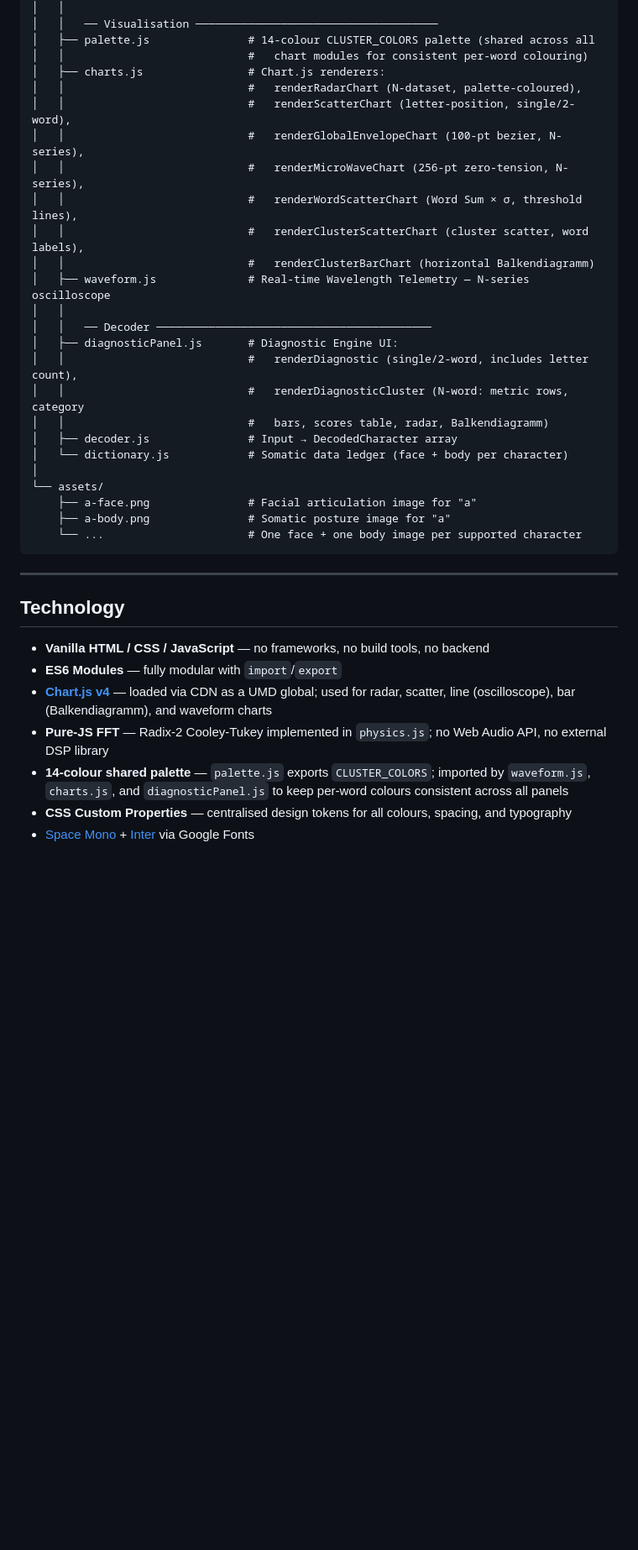
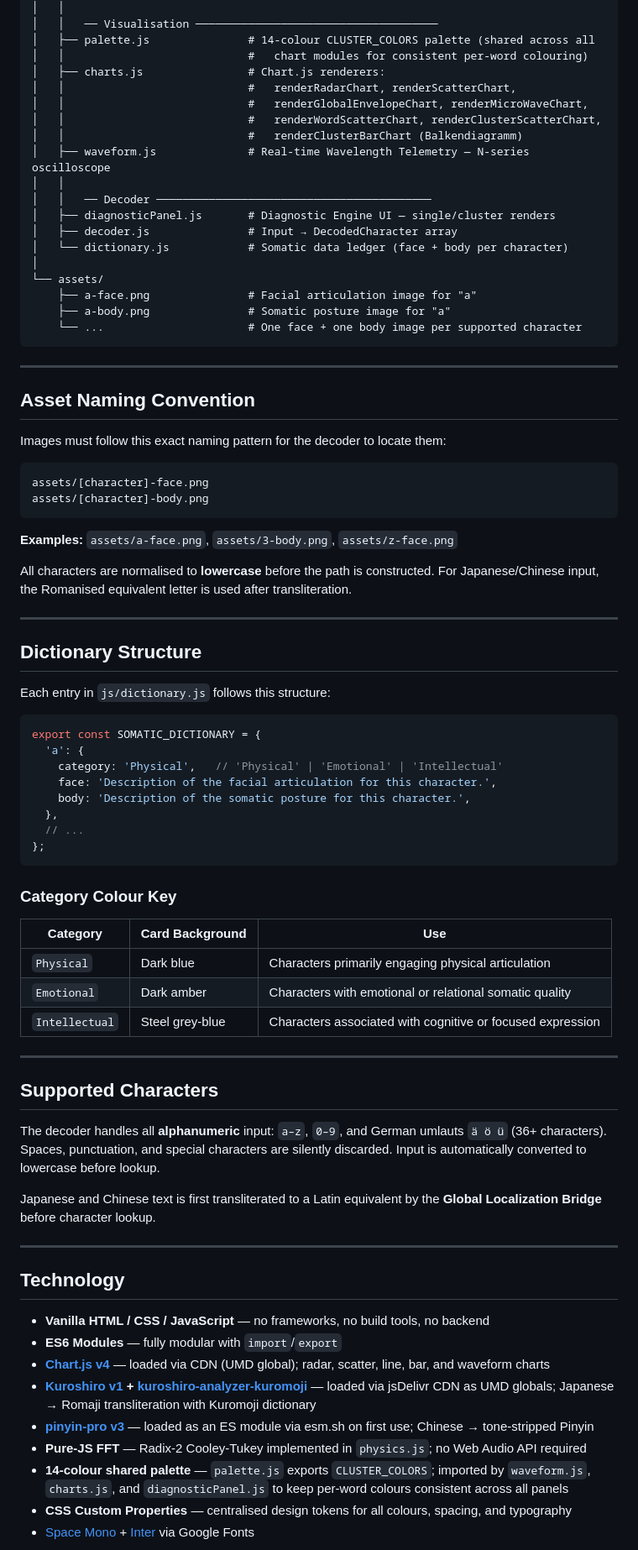
Before and after one commit to JulianWIAI/kinesic-cryptography, a Markdown page: README.md, the part around one of its changes. Shown at 84% size. Rendered like a GitHub page; blank space fills up the shorter version.

````diff
--- a/README.md
+++ b/README.md
@@ -251,20 +305,14 @@ kinesic-cryptography/
 │   ├── palette.js               # 14-colour CLUSTER_COLORS palette (shared across all
 │   │                            #   chart modules for consistent per-word colouring)
 │   ├── charts.js                # Chart.js renderers:
-│   │                            #   renderRadarChart (N-dataset, palette-coloured),
-│   │                            #   renderScatterChart (letter-position, single/2-word),
-│   │                            #   renderGlobalEnvelopeChart (100-pt bezier, N-series),
-│   │                            #   renderMicroWaveChart (256-pt zero-tension, N-series),
-│   │                            #   renderWordScatterChart (Word Sum × σ, threshold lines),
-│   │                            #   renderClusterScatterChart (cluster scatter, word labels),
-│   │                            #   renderClusterBarChart (horizontal Balkendiagramm)
+│   │                            #   renderRadarChart, renderScatterChart,
+│   │                            #   renderGlobalEnvelopeChart, renderMicroWaveChart,
+│   │                            #   renderWordScatterChart, renderClusterScatterChart,
+│   │                            #   renderClusterBarChart (Balkendiagramm)
 │   ├── waveform.js              # Real-time Wavelength Telemetry — N-series oscilloscope
 │   │
 │   │   ── Decoder ──────────────────────────────────────────
-│   ├── diagnosticPanel.js       # Diagnostic Engine UI:
-│   │                            #   renderDiagnostic (single/2-word, includes letter count),
-│   │                            #   renderDiagnosticCluster (N-word: metric rows, category
-│   │                            #   bars, scores table, radar, Balkendiagramm)
+│   ├── diagnosticPanel.js       # Diagnostic Engine UI — single/cluster renders
 │   ├── decoder.js               # Input → DecodedCharacter array
 │   └── dictionary.js            # Somatic data ledger (face + body per character)
 │
@@ -276,12 +324,62 @@ kinesic-cryptography/
 
 ---
 
+## Asset Naming Convention
+
+Images must follow this exact naming pattern for the decoder to locate them:
+
+```
+assets/[character]-face.png
+assets/[character]-body.png
+```
+
+**Examples:** `assets/a-face.png`, `assets/3-body.png`, `assets/z-face.png`
+
+All characters are normalised to **lowercase** before the path is constructed. For Japanese/Chinese input, the Romanised equivalent letter is used after transliteration.
+
+---
+
+## Dictionary Structure
+
+Each entry in `js/dictionary.js` follows this structure:
+
+```js
+export const SOMATIC_DICTIONARY = {
+  'a': {
+    category: 'Physical',   // 'Physical' | 'Emotional' | 'Intellectual'
+    face: 'Description of the facial articulation for this character.',
+    body: 'Description of the somatic posture for this character.',
+  },
+  // ...
+};
+```
+
+### Category Colour Key
+
+| Category | Card Background | Use |
+|---|---|---|
+| `Physical` | Dark blue | Characters primarily engaging physical articulation |
+| `Emotional` | Dark amber | Characters with emotional or relational somatic quality |
+| `Intellectual` | Steel grey-blue | Characters associated with cognitive or focused expression |
+
+---
+
+## Supported Characters
+
+The decoder handles all **alphanumeric** input: `a–z`, `0–9`, and German umlauts `ä ö ü` (36+ characters). Spaces, punctuation, and special characters are silently discarded. Input is automatically converted to lowercase before lookup.
+
+Japanese and Chinese text is first transliterated to a Latin equivalent by the **Global Localization Bridge** before character lookup.
+
+---
+
 ## Technology
 
 - **Vanilla HTML / CSS / JavaScript** — no frameworks, no build tools, no backend
 - **ES6 Modules** — fully modular with `import`/`export`
-- **[Chart.js v4](https://www.chartjs.org/)** — loaded via CDN as a UMD global; used for radar, scatter, line (oscilloscope), bar (Balkendiagramm), and waveform charts
-- **Pure-JS FFT** — Radix-2 Cooley-Tukey implemented in `physics.js`; no Web Audio API, no external DSP library
+- **[Chart.js v4](https://www.chartjs.org/)** — loaded via CDN (UMD global); radar, scatter, line, bar, and waveform charts
+- **[Kuroshiro v1](https://github.com/hexenq/kuroshiro) + [kuroshiro-analyzer-kuromoji](https://github.com/hexenq/kuroshiro-analyzer-kuromoji)** — loaded via jsDelivr CDN as UMD globals; Japanese → Romaji transliteration with Kuromoji dictionary
+- **[pinyin-pro v3](https://github.com/zh-lx/pinyin-pro)** — loaded as an ES module via esm.sh on first use; Chinese → tone-stripped Pinyin
+- **Pure-JS FFT** — Radix-2 Cooley-Tukey implemented in `physics.js`; no Web Audio API required
 - **14-colour shared palette** — `palette.js` exports `CLUSTER_COLORS`; imported by `waveform.js`, `charts.js`, and `diagnosticPanel.js` to keep per-word colours consistent across all panels
 - **CSS Custom Properties** — centralised design tokens for all colours, spacing, and typography
 - [Space Mono](https://fonts.google.com/specimen/Space+Mono) + [Inter](https://fonts.google.com/specimen/Inter) via Google Fonts
````
Also changed, not shown: other parts of README.md (+71 -17 lines), screenshots/cluster-mode.png (added), screenshots/comparison-mode.png (deleted), screenshots/decode-view.png, screenshots/diagnostic-engine.png (added), screenshots/spectral-engine.png (added), 5 other files.
